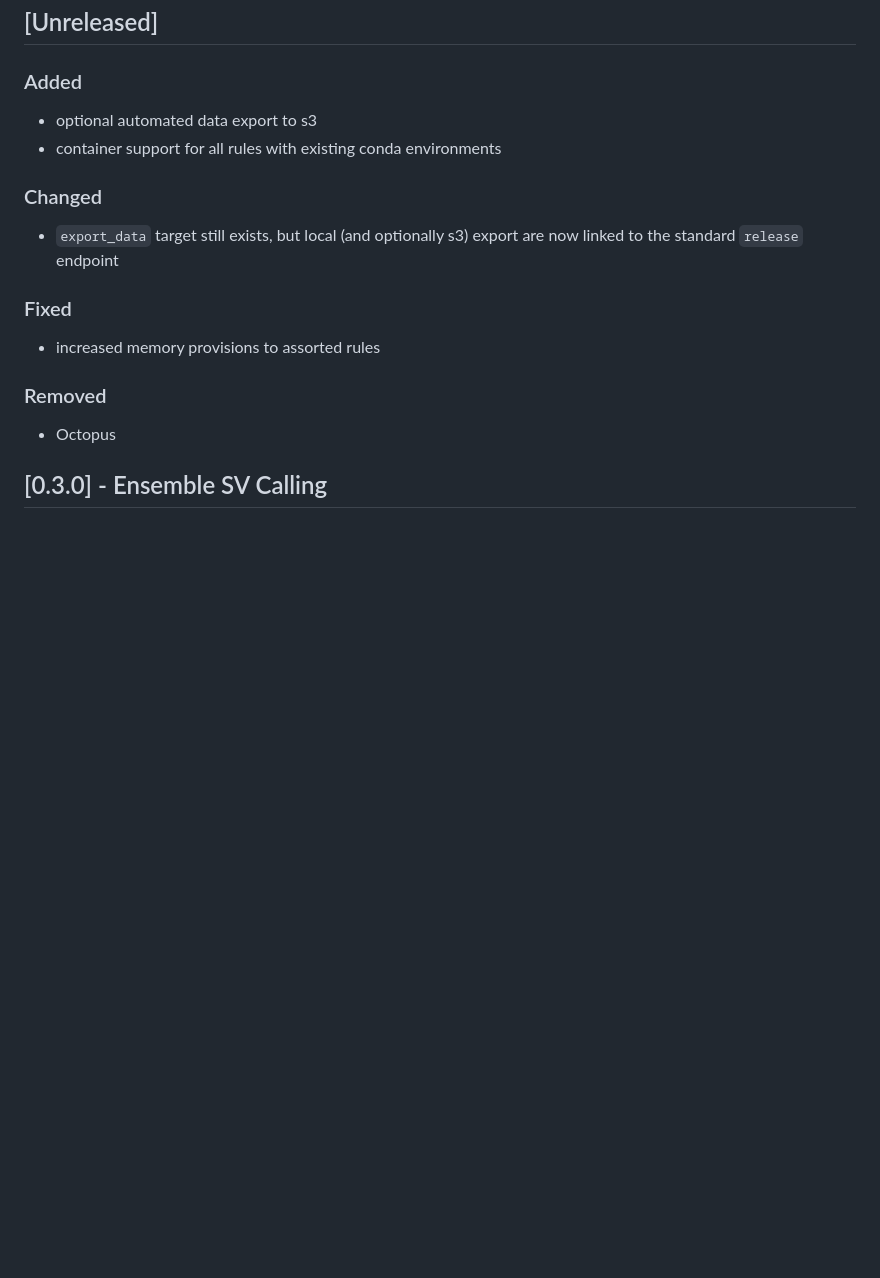
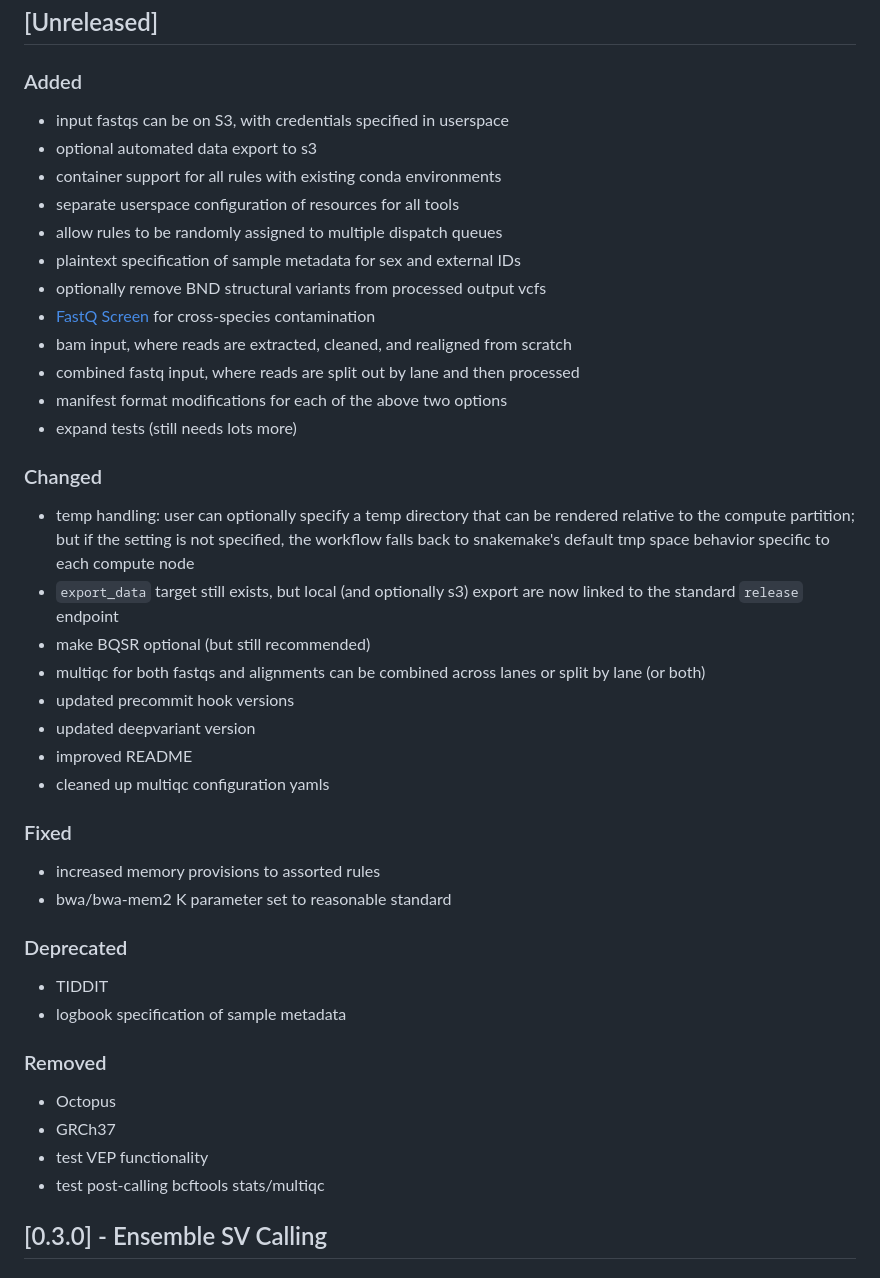
Before and after one commit to UCI-GREGoR/wgs-calling, a Markdown page: CHANGELOG.md, the part around the change. Drawn GitHub-style; blank space fills up the shorter version.

Commit message:
docs: update changelog for changes since 0.3.0

```diff
--- a/CHANGELOG.md
+++ b/CHANGELOG.md
@@ -6,18 +6,45 @@ and this project adheres to [Semantic Versioning](https://semver.org/spec/v2.0.0
 ## [Unreleased]
 
 ### Added
+- input fastqs can be on S3, with credentials specified in userspace
 - optional automated data export to s3
 - container support for all rules with existing conda environments
+- separate userspace configuration of resources for all tools
+- allow rules to be randomly assigned to multiple dispatch queues
+- plaintext specification of sample metadata for sex and external IDs
+- optionally remove BND structural variants from processed output vcfs
+- [FastQ Screen](https://www.bioinformatics.babraham.ac.uk/projects/fastq_screen/) for cross-species contamination
+- bam input, where reads are extracted, cleaned, and realigned from scratch
+- combined fastq input, where reads are split out by lane and then processed
+- manifest format modifications for each of the above two options
+- expand tests (still needs lots more)
 
 ### Changed
+- temp handling: user can optionally specify a temp directory that can be rendered relative to the compute partition;
+  but if the setting is not specified, the workflow falls back to snakemake's default tmp space behavior specific
+  to each compute node
 - `export_data` target still exists, but local (and optionally s3) export are now linked
   to the standard `release` endpoint
+- make BQSR optional (but still recommended)
+- multiqc for both fastqs and alignments can be combined across lanes or split by lane (or both)
+- updated precommit hook versions
+- updated deepvariant version
+- improved README
+- cleaned up multiqc configuration yamls
 
 ### Fixed
 - increased memory provisions to assorted rules
+- bwa/bwa-mem2 K parameter set to reasonable standard
+
+### Deprecated
+- TIDDIT
+- logbook specification of sample metadata
 
 ### Removed
 - Octopus
+- GRCh37
+- test VEP functionality
+- test post-calling bcftools stats/multiqc
 
 ## [0.3.0] - Ensemble SV Calling
 
```
